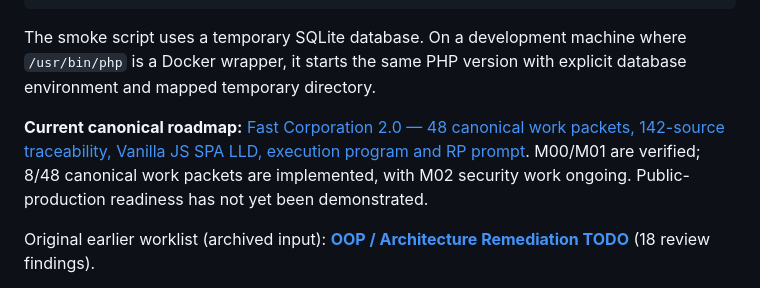
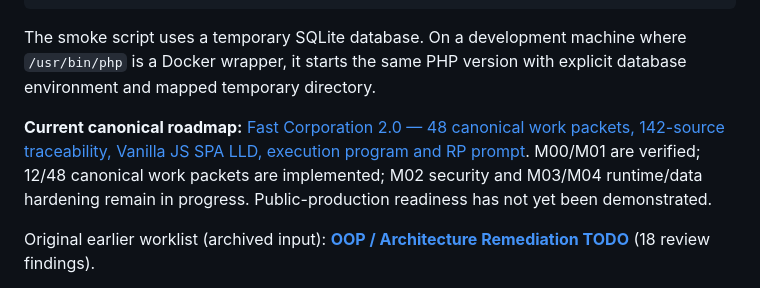
Before and after one commit to shomsy/fast-corporation-php-task, a Markdown page: README.md, the part around the change. Rendered like a GitHub page.

Commit message:
docs: record verified provisioning and atomic migration work

```diff
--- a/README.md
+++ b/README.md
@@ -104,7 +104,7 @@ composer quality              # strict PSR-4, audit, PHPDoc, PHPStan, Deptrac, P
 The smoke script uses a temporary SQLite database. On a development machine where `/usr/bin/php` is a Docker wrapper, it
 starts the same PHP version with explicit database environment and mapped temporary directory.
 
-**Current canonical roadmap:** [Fast Corporation 2.0 — 48 canonical work packets, 142-source traceability, Vanilla JS SPA LLD, execution program and RP prompt](docs/roadmap/README.md). M00/M01 are verified; 8/48 canonical work packets are implemented, with M02 security work ongoing. Public-production readiness has not yet been demonstrated.
+**Current canonical roadmap:** [Fast Corporation 2.0 — 48 canonical work packets, 142-source traceability, Vanilla JS SPA LLD, execution program and RP prompt](docs/roadmap/README.md). M00/M01 are verified; 12/48 canonical work packets are implemented; M02 security and M03/M04 runtime/data hardening remain in progress. Public-production readiness has not yet been demonstrated.
 
 Original earlier worklist (archived input): **[OOP / Architecture Remediation TODO](docs/OOP-ARCHITECTURE-REMEDIATION-TODO.md)** (18 review findings).
 
```
Also changed, not shown: docs/roadmap/EXECUTION-PROGRESS.md (+11 -8 lines), docs/roadmap/RP-EXECUTION-PROMPT.md (+1 -1 lines).
